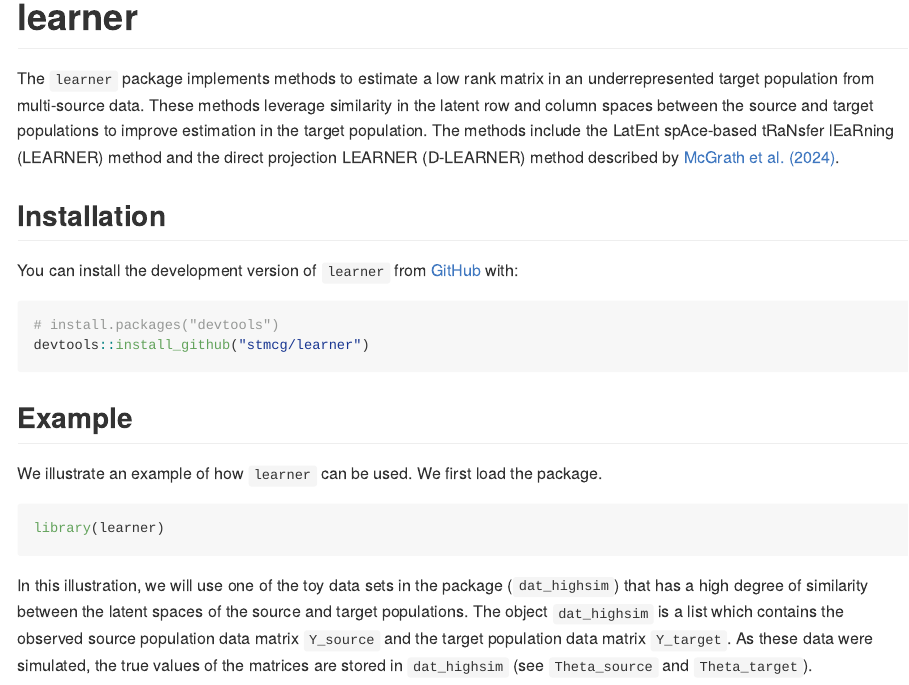
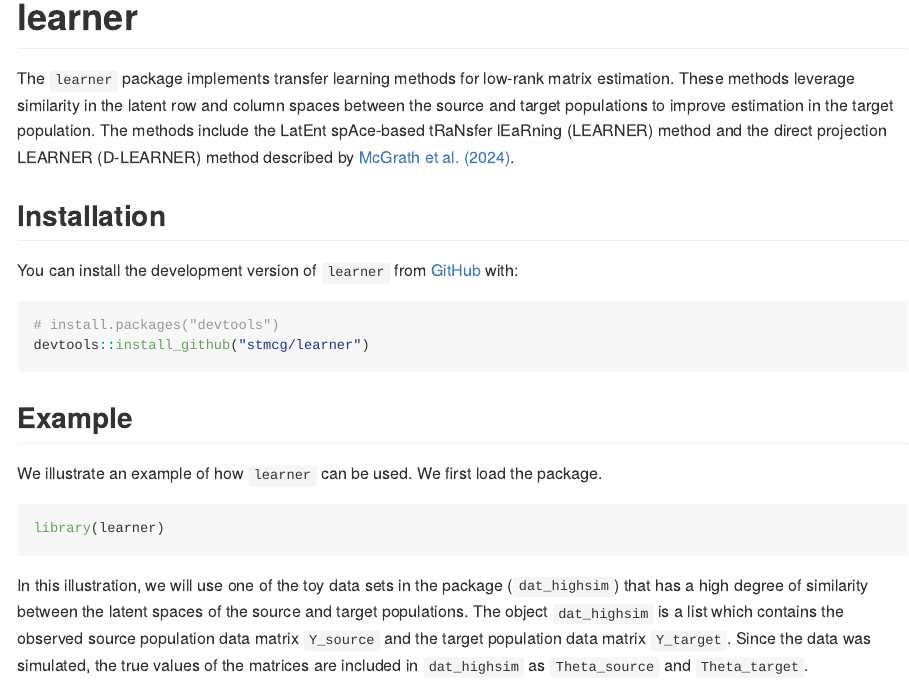
Before and after one commit to stmcg/learner, an R Markdown document (README.Rmd): the page in a window 1100 px wide, from its top. The pictures show the output file README.md that the author committed with the source, drawn offline in the style of GitHub; badge pictures from the web are left out.

Commit message:
Documentation update

````diff
--- a/README.Rmd
+++ b/README.Rmd
@@ -19,7 +19,7 @@ knitr::opts_chunk$set(
 
 # learner
 
-The `learner` package implements methods to estimate a low rank matrix in an underrepresented target population from multi-source data. These methods leverage similarity in the latent row and column spaces between the source and target populations to improve estimation in the target population. The methods include the LatEnt spAce-based tRaNsfer lEaRning (LEARNER) method and the direct projection LEARNER (D-LEARNER) method described by [McGrath et al. (2024)](https://doi.org/10.48550/arXiv.2412.20605).
+The `learner` package implements transfer learning methods for low-rank matrix estimation. These methods leverage similarity in the latent row and column spaces between the source and target populations to improve estimation in the target population. The methods include the LatEnt spAce-based tRaNsfer lEaRning (LEARNER) method and the direct projection LEARNER (D-LEARNER) method described by [McGrath et al. (2024)](https://doi.org/10.48550/arXiv.2412.20605).
 
 ## Installation
 
@@ -37,7 +37,7 @@ We illustrate an example of how `learner` can be used. We first load the package
 library(learner)
 ```
 
-In this illustration, we will use one of the toy data sets in the package (`dat_highsim`) that has a high degree of similarity between the latent spaces of the source and target populations. The object `dat_highsim` is a list which contains the observed source population data matrix `Y_source` and the target population data matrix `Y_target`. As these data were simulated, the true values of the matrices are stored in `dat_highsim` (see `Theta_source` and `Theta_target`).
+In this illustration, we will use one of the toy data sets in the package (`dat_highsim`) that has a high degree of similarity between the latent spaces of the source and target populations. The object `dat_highsim` is a list which contains the observed source population data matrix `Y_source` and the target population data matrix `Y_target`. Since the data was simulated, the true values of the matrices are included in `dat_highsim` as `Theta_source` and `Theta_target`.
 
 #### LEARNER Method
 
````
Also changed, not shown: README.md, 1 other file.
